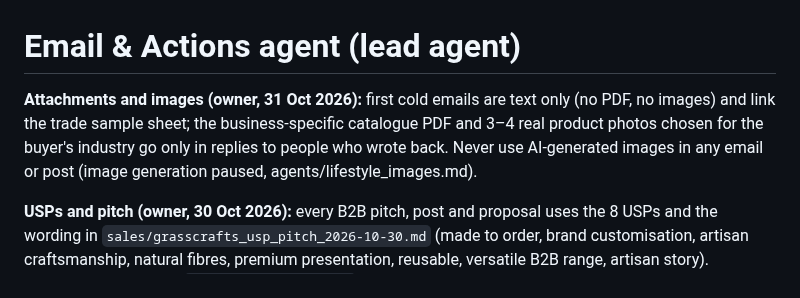
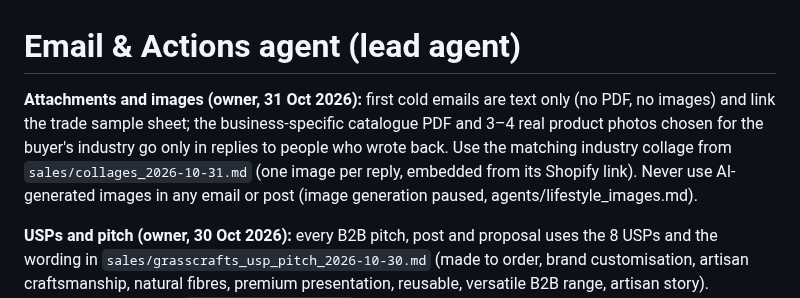
Before and after one commit to Amit2sap/Amit2sap, a Markdown page: agents/email_actions.md, the part around the change. Rendered like a GitHub page.

```diff
--- a/agents/email_actions.md
+++ b/agents/email_actions.md
@@ -1,6 +1,6 @@
 # Email & Actions agent (lead agent)
 
-**Attachments and images (owner, 31 Oct 2026):** first cold emails are text only (no PDF, no images) and link the trade sample sheet; the business-specific catalogue PDF and 3–4 real product photos chosen for the buyer's industry go only in replies to people who wrote back. Never use AI-generated images in any email or post (image generation paused, agents/lifestyle_images.md).
+**Attachments and images (owner, 31 Oct 2026):** first cold emails are text only (no PDF, no images) and link the trade sample sheet; the business-specific catalogue PDF and 3–4 real product photos chosen for the buyer's industry go only in replies to people who wrote back. Use the matching industry collage from `sales/collages_2026-10-31.md` (one image per reply, embedded from its Shopify link). Never use AI-generated images in any email or post (image generation paused, agents/lifestyle_images.md).
 
 **USPs and pitch (owner, 30 Oct 2026):** every B2B pitch, post and proposal uses the 8 USPs and the wording in `sales/grasscrafts_usp_pitch_2026-10-30.md` (made to order, brand customisation, artisan craftsmanship, natural fibres, premium presentation, reusable, versatile B2B range, artisan story). Segment templates in `outreach/templates.py` stay as the base; add the matching USP bullets and the segment hook from that file.
 
```
Also changed, not shown: sales/collages_2026-10-31.md (added, +13 -0 lines).
